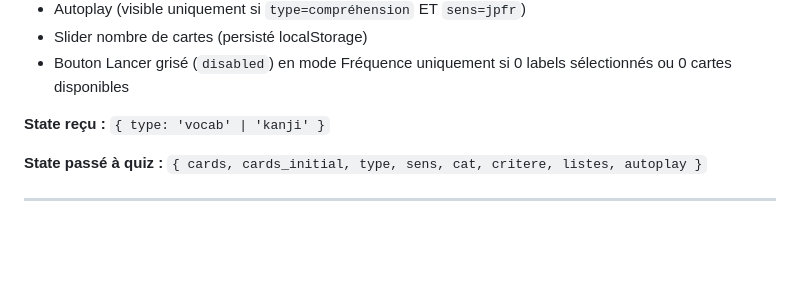
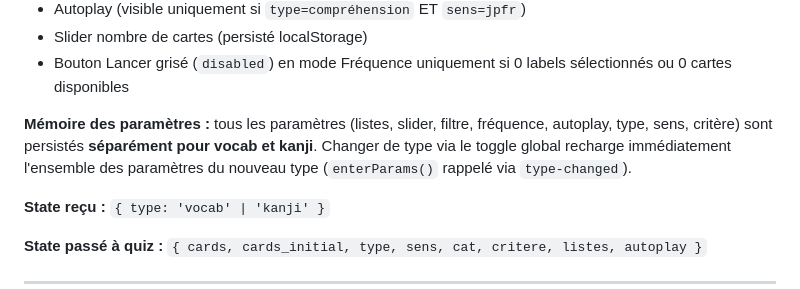
Before and after one commit to kelestrea/flashjap, a Markdown page: specifications/SCREENS.md, the part around the change. Rendered like a GitHub page; blank space fills up the shorter version.

```diff
--- a/specifications/SCREENS.md
+++ b/specifications/SCREENS.md
@@ -124,6 +124,8 @@ Point d'entrée de l'application. Naviguez vers `screen-home` vide la pile compl
 - Autoplay (visible uniquement si `type=compréhension` ET `sens=jpfr`)
 - Slider nombre de cartes (persisté localStorage)
 - Bouton Lancer grisé (`disabled`) en mode Fréquence uniquement si 0 labels sélectionnés ou 0 cartes disponibles
+
+**Mémoire des paramètres :** tous les paramètres (listes, slider, filtre, fréquence, autoplay, type, sens, critère) sont persistés **séparément pour vocab et kanji**. Changer de type via le toggle global recharge immédiatement l'ensemble des paramètres du nouveau type (`enterParams()` rappelé via `type-changed`).
 
 **State reçu :** `{ type: 'vocab' | 'kanji' }`
 
```
Also changed, not shown: specifications/SPEC.md (+27 -13 lines).
